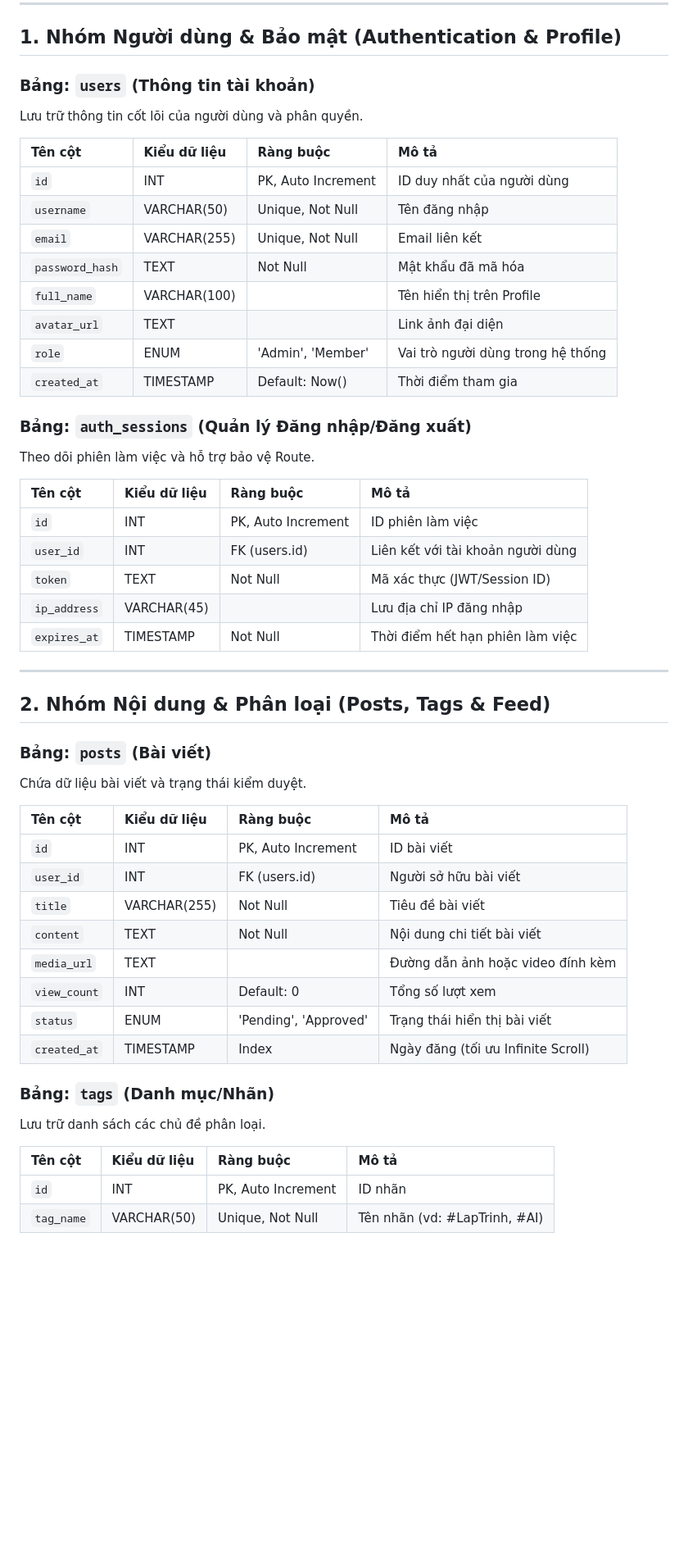
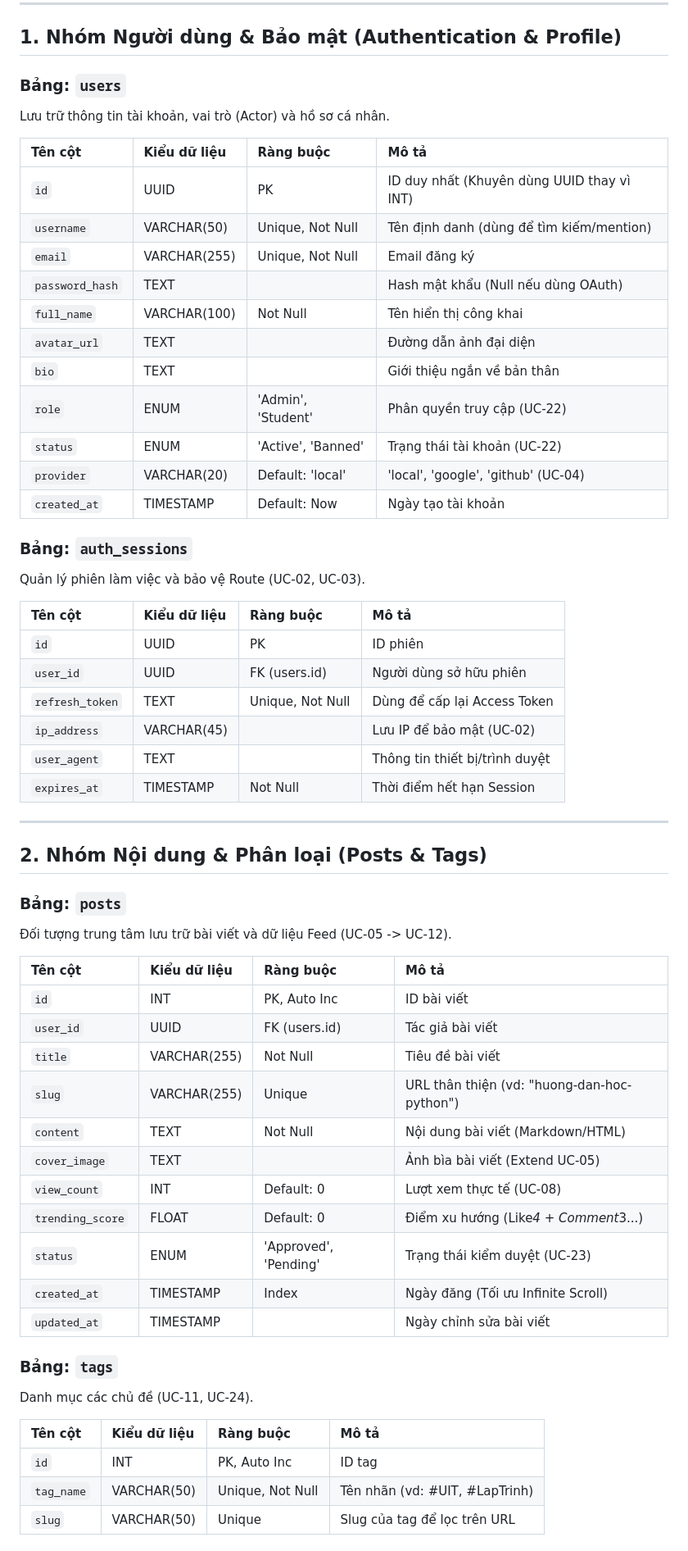
Before and after one commit to zaabinh/SE104-ForumApp, a Markdown page: database.md, the part around one of its changes. Shown at 82% size. Drawn GitHub-style; blank space fills up the shorter version.

```diff
--- a/database.md
+++ b/database.md
@@ -6,54 +6,62 @@ Hệ thống cơ sở dữ liệu cho Forum tích hợp các tính năng xác th
 
 ## 1. Nhóm Người dùng & Bảo mật (Authentication & Profile)
 
-### Bảng: `users` (Thông tin tài khoản)
-Lưu trữ thông tin cốt lõi của người dùng và phân quyền.
+### Bảng: `users`
+Lưu trữ thông tin tài khoản, vai trò (Actor) và hồ sơ cá nhân.
 
 | Tên cột | Kiểu dữ liệu | Ràng buộc | Mô tả |
 | :--- | :--- | :--- | :--- |
-| `id` | INT | PK, Auto Increment | ID duy nhất của người dùng |
-| `username` | VARCHAR(50) | Unique, Not Null | Tên đăng nhập |
-| `email` | VARCHAR(255) | Unique, Not Null | Email liên kết |
-| `password_hash` | TEXT | Not Null | Mật khẩu đã mã hóa |
-| `full_name` | VARCHAR(100) | | Tên hiển thị trên Profile |
-| `avatar_url` | TEXT | | Link ảnh đại diện |
-| `role` | ENUM | 'Admin', 'Member' | Vai trò người dùng trong hệ thống |
-| `created_at` | TIMESTAMP | Default: Now() | Thời điểm tham gia |
+| `id` | UUID | PK | ID duy nhất (Khuyên dùng UUID thay vì INT) |
+| `username` | VARCHAR(50) | Unique, Not Null | Tên định danh (dùng để tìm kiếm/mention) |
+| `email` | VARCHAR(255) | Unique, Not Null | Email đăng ký |
+| `password_hash` | TEXT | | Hash mật khẩu (Null nếu dùng OAuth) |
+| `full_name` | VARCHAR(100) | Not Null | Tên hiển thị công khai |
+| `avatar_url` | TEXT | | Đường dẫn ảnh đại diện |
+| `bio` | TEXT | | Giới thiệu ngắn về bản thân |
+| `role` | ENUM | 'Admin', 'Student' | Phân quyền truy cập (UC-22) |
+| `status` | ENUM | 'Active', 'Banned' | Trạng thái tài khoản (UC-22) |
+| `provider` | VARCHAR(20) | Default: 'local' | 'local', 'google', 'github' (UC-04) |
+| `created_at` | TIMESTAMP | Default: Now | Ngày tạo tài khoản |
 
-### Bảng: `auth_sessions` (Quản lý Đăng nhập/Đăng xuất)
-Theo dõi phiên làm việc và hỗ trợ bảo vệ Route.
+### Bảng: `auth_sessions`
+Quản lý phiên làm việc và bảo vệ Route (UC-02, UC-03).
 
 | Tên cột | Kiểu dữ liệu | Ràng buộc | Mô tả |
 | :--- | :--- | :--- | :--- |
-| `id` | INT | PK, Auto Increment | ID phiên làm việc |
-| `user_id` | INT | FK (users.id) | Liên kết với tài khoản người dùng |
-| `token` | TEXT | Not Null | Mã xác thực (JWT/Session ID) |
-| `ip_address` | VARCHAR(45) | | Lưu địa chỉ IP đăng nhập |
-| `expires_at` | TIMESTAMP | Not Null | Thời điểm hết hạn phiên làm việc |
+| `id` | UUID | PK | ID phiên |
+| `user_id` | UUID | FK (users.id) | Người dùng sở hữu phiên |
+| `refresh_token` | TEXT | Unique, Not Null | Dùng để cấp lại Access Token |
+| `ip_address` | VARCHAR(45) | | Lưu IP để bảo mật (UC-02) |
+| `user_agent` | TEXT | | Thông tin thiết bị/trình duyệt |
+| `expires_at` | TIMESTAMP | Not Null | Thời điểm hết hạn Session |
 
 ---
 
-## 2. Nhóm Nội dung & Phân loại (Posts, Tags & Feed)
+## 2. Nhóm Nội dung & Phân loại (Posts & Tags)
 
-### Bảng: `posts` (Bài viết)
-Chứa dữ liệu bài viết và trạng thái kiểm duyệt.
+### Bảng: `posts`
+Đối tượng trung tâm lưu trữ bài viết và dữ liệu Feed (UC-05 -> UC-12).
 
 | Tên cột | Kiểu dữ liệu | Ràng buộc | Mô tả |
 | :--- | :--- | :--- | :--- |
-| `id` | INT | PK, Auto Increment | ID bài viết |
-| `user_id` | INT | FK (users.id) | Người sở hữu bài viết |
+| `id` | INT | PK, Auto Inc | ID bài viết |
+| `user_id` | UUID | FK (users.id) | Tác giả bài viết |
 | `title` | VARCHAR(255) | Not Null | Tiêu đề bài viết |
-| `content` | TEXT | Not Null | Nội dung chi tiết bài viết |
-| `media_url` | TEXT | | Đường dẫn ảnh hoặc video đính kèm |
-| `view_count` | INT | Default: 0 | Tổng số lượt xem |
-| `status` | ENUM | 'Pending', 'Approved' | Trạng thái hiển thị bài viết |
-| `created_at` | TIMESTAMP | Index | Ngày đăng (tối ưu Infinite Scroll) |
+| `slug` | VARCHAR(255) | Unique | URL thân thiện (vd: "huong-dan-hoc-python") |
+| `content` | TEXT | Not Null | Nội dung bài viết (Markdown/HTML) |
+| `cover_image` | TEXT | | Ảnh bìa bài viết (Extend UC-05) |
+| `view_count` | INT | Default: 0 | Lượt xem thực tế (UC-08) |
+| `trending_score` | FLOAT | Default: 0 | Điểm xu hướng (Like*4 + Comment*3...) |
+| `status` | ENUM | 'Approved', 'Pending' | Trạng thái kiểm duyệt (UC-23) |
+| `created_at` | TIMESTAMP | Index | Ngày đăng (Tối ưu Infinite Scroll) |
+| `updated_at` | TIMESTAMP | | Ngày chỉnh sửa bài viết |
 
-### Bảng: `tags` (Danh mục/Nhãn)
-Lưu trữ danh sách các chủ đề phân loại.
+### Bảng: `tags`
+Danh mục các chủ đề (UC-11, UC-24).
 
 | Tên cột | Kiểu dữ liệu | Ràng buộc | Mô tả |
 | :--- | :--- | :--- | :--- |
-| `id` | INT | PK, Auto Increment | ID nhãn |
-| `tag_name` | VARCHAR(50) | Unique, Not Null | Tên nhãn (vd: #LapTrinh, #AI) |
+| `id` | INT | PK, Auto Inc | ID tag |
+| `tag_name` | VARCHAR(50) | Unique, Not Null | Tên nhãn (vd: #UIT, #LapTrinh) |
+| `slug` | VARCHAR(50) | Unique | Slug của tag để lọc trên URL |
 
```
Also changed, not shown: other parts of database.md (+44 -28 lines).
